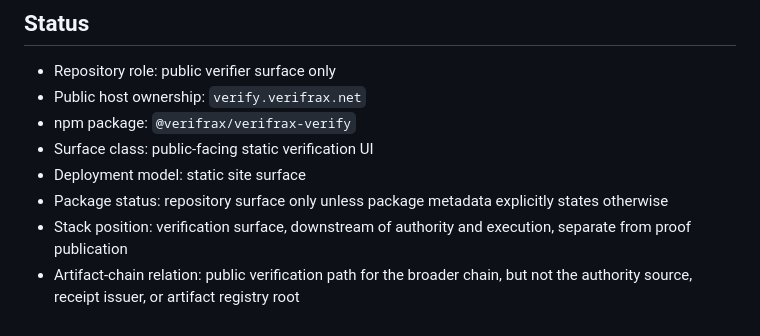
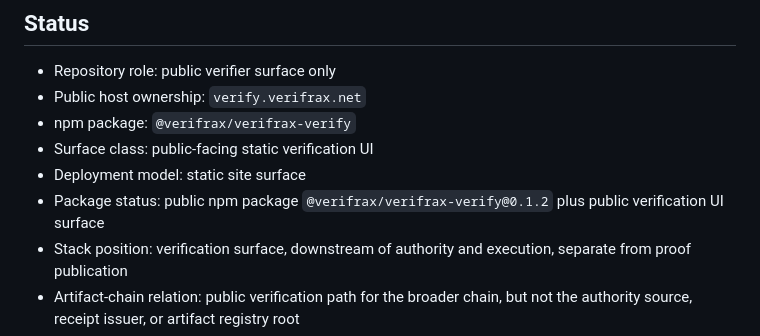
Before and after one commit to Verifrax/VERIFRAX-verify, a Markdown page: README.md, the part around the change. Rendered like a GitHub page.

Commit message:
Align verifrax-verify README to live package truth (#29)

```diff
--- a/README.md
+++ b/README.md
@@ -13,7 +13,7 @@ Public verification repository for `https://verify.verifrax.net/`, serving a sta
 * npm package: `@verifrax/verifrax-verify`
 * Surface class: public-facing static verification UI
 * Deployment model: static site surface
-* Package status: repository surface only unless package metadata explicitly states otherwise
+* Package status: public npm package `@verifrax/verifrax-verify@0.1.2` plus public verification UI surface
 * Stack position: verification surface, downstream of authority and execution, separate from proof publication
 * Artifact-chain relation: public verification path for the broader chain, but not the authority source, receipt issuer, or artifact registry root
 * License: Apache License Version 2.0
```
